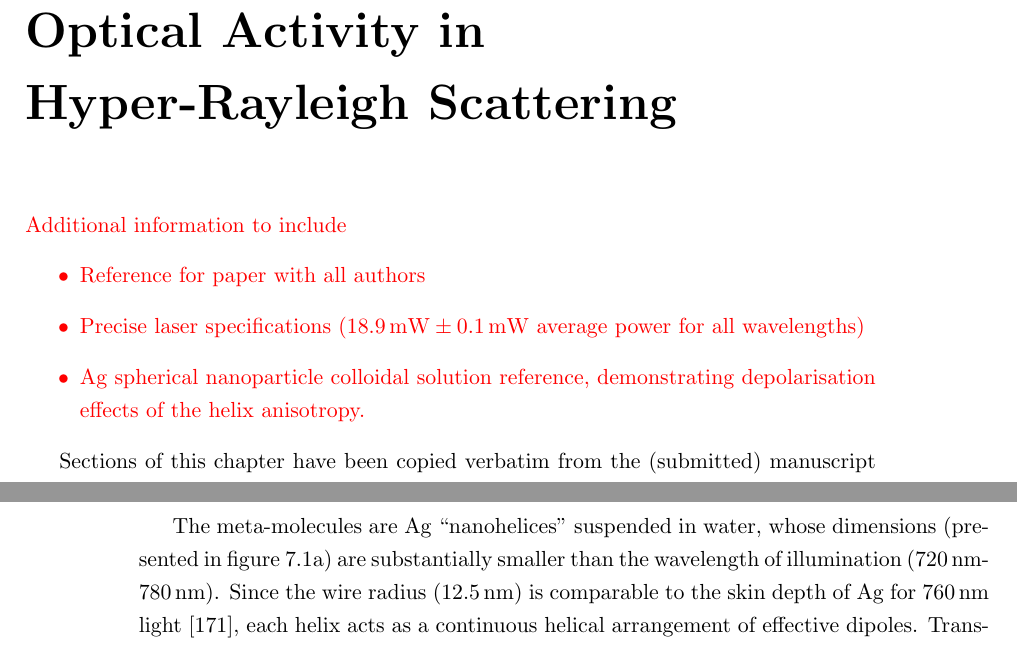
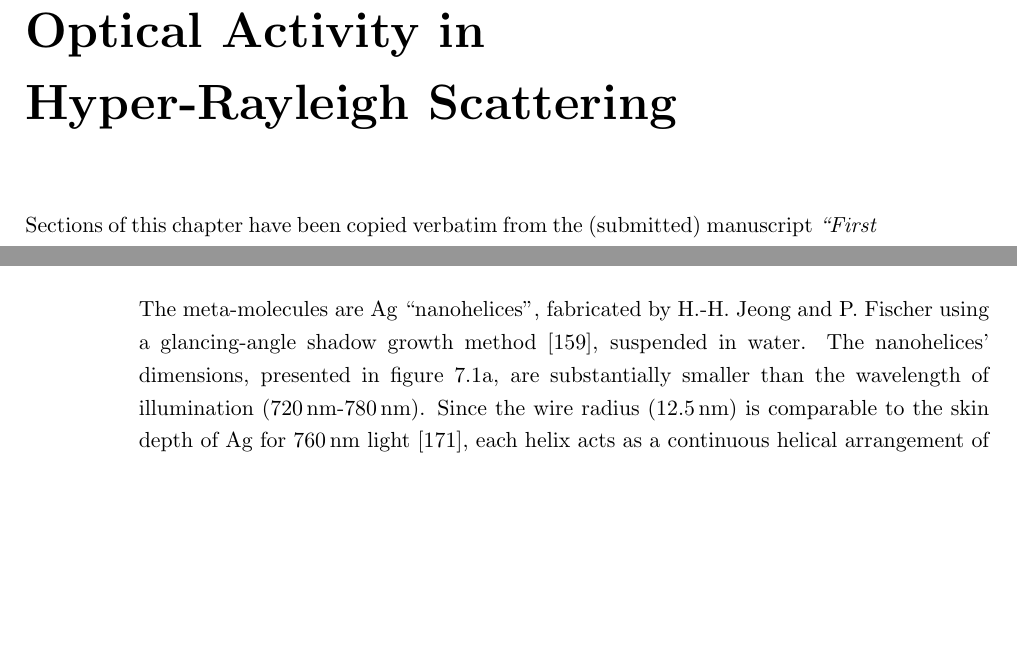
Before and after one commit to jtc42/ThesisUoB, a LaTeX thesis (main.tex, which reads sections/results/HRSinLiquidNanohelices.tex): two parts of pages 64 and 67 of 100 before the commit and two parts of pages 64 and 65 of 100 after it, joined at a grey line, cut so that both start at the same text, the shorter picture padded with empty space. Compiled offline with pdfLaTeX.

Commit message:
Added extra info, and removed todo list

```diff
--- a/sections/results/HRSinLiquidNanohelices.tex
+++ b/sections/results/HRSinLiquidNanohelices.tex
@@ -1,13 +1,4 @@
 \chapter{Optical Activity in Hyper-Rayleigh Scattering}\label{sec:results:HRS}
-
-\color{red}
-Additional information to include
-\begin{itemize}
-    \item Reference for paper with all authors
-    \item Precise laser specifications ($\SI{18.9}{\milli\watt}\pm\SI{0.1}{\milli\watt}$ average power for all wavelengths)
-    \item Ag spherical nanoparticle colloidal solution reference, demonstrating depolarisation effects of the helix anisotropy.
-\end{itemize}
-\color{black}
 
 Sections of this chapter have been copied verbatim from the (submitted) manuscript \textit{``First observation of optical activity in hyper-Rayleigh scattering''}.
 I designed the nonlinear experimental setup. H.-H. Jeong and P. Fischer fabricated the samples. HRS data were collected by myself, K. R. Rusimova, and D. C. Hooper. Linear optical data were collected by myself, K. R. Rusimova, and F. Pradaux-Caggiano. I analysed both the HRS and linear data. I produced the manuscript draft, and all authors subsequently contributed.
```
Also changed, not shown: sections/results/HRSinLiquidNanohelices.tex (4 more changed lines).
